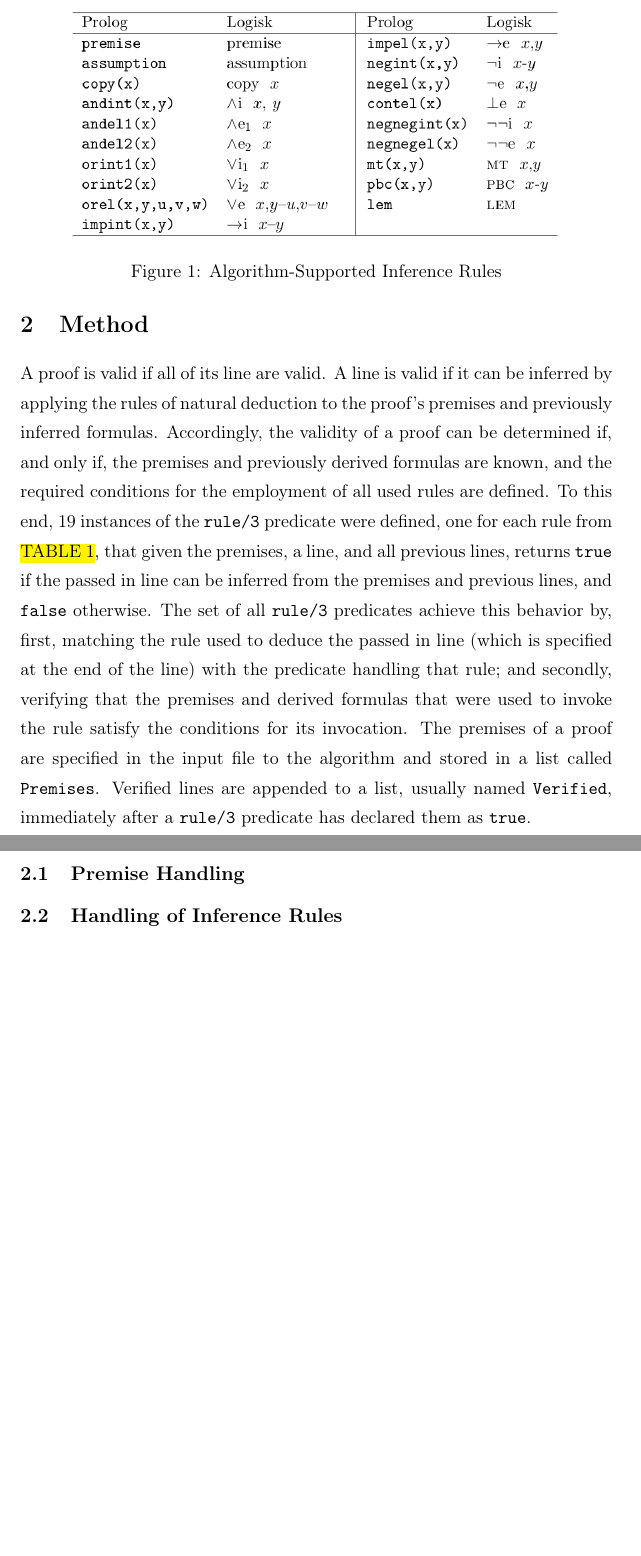
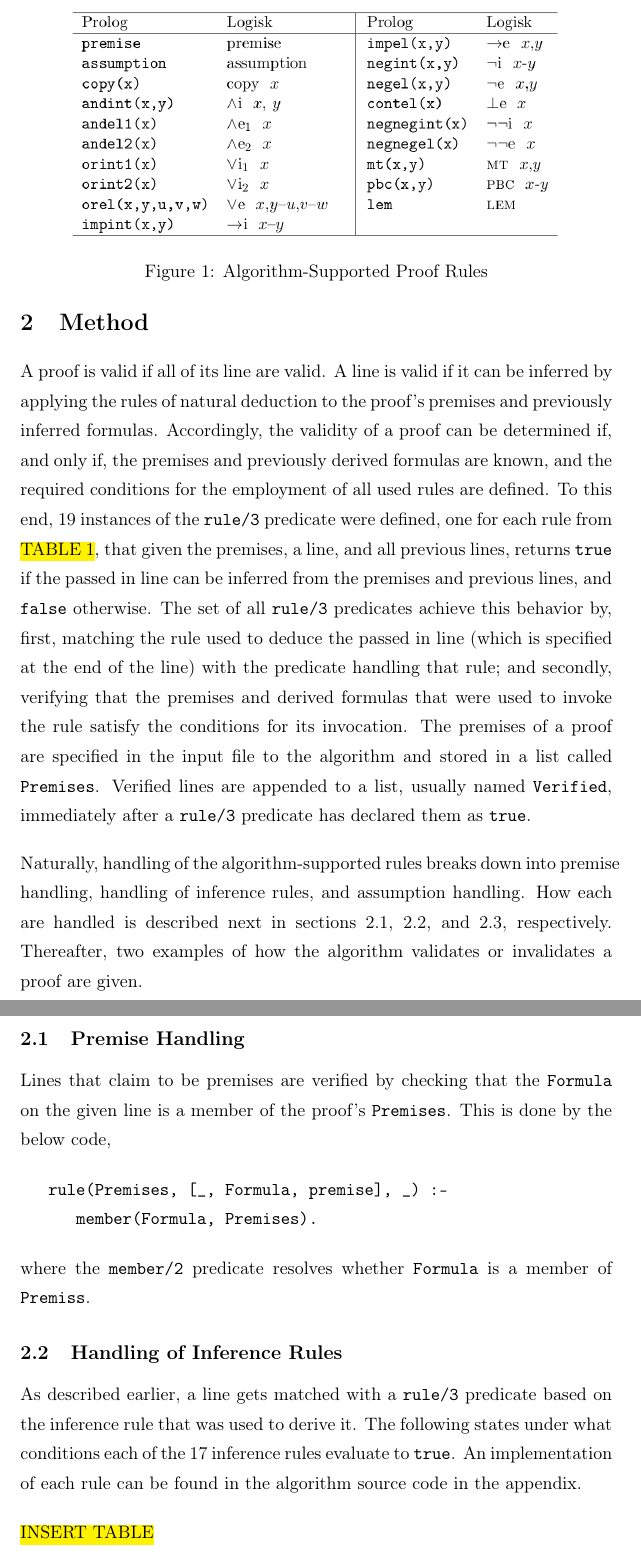
Before and after one commit to konradcl/prolog-proof-verifier, a LaTeX document (report/report.tex): two parts of pages 2 and 3 of 11, joined at a grey line, cut so that both start at the same text, the shorter picture padded with empty space. Compiled offline with pdfLaTeX.

Commit message:
Explain premise and inference rule handling

```diff
--- a/report/report.tex
+++ b/report/report.tex
@@ -71,7 +71,7 @@ Lab 2 $-$ DD1351}
    \begin{figure}
       \centering
       \includegraphics[scale=0.325]{inference-rules}
-      \caption{Algorithm-Supported Inference Rules}
+      \caption{Algorithm-Supported Proof Rules}
    \end{figure}
 
    \section{Method}
@@ -100,9 +100,43 @@ Lab 2 $-$ DD1351}
    list, usually named \texttt{Verified}, immediately after a
    \texttt{rule/3} predicate has declared them as
    \texttt{true}.
+   \bigbreak
+
+   Naturally, handling of the algorithm-supported rules breaks
+   down into premise handling, handling of inference rules,
+   and assumption handling. How each are handled is
+   described next in sections
+   \ref{premise-handling},
+   \ref{handling-of-inference-rules}, and
+   \ref{assumption-handling}, respectively.
+   Thereafter, two examples of how the algorithm validates or
+   invalidates a proof are given.
 
    \subsection{Premise Handling}
+   \label{premise-handling}
+   Lines that claim to be premises are verified by checking
+   that the \texttt{Formula} on the given line is a member of
+   the proof's \texttt{Premises}. This is done by the below
+   code,
+
+\begin{verbatim}
+   rule(Premises, [_, Formula, premise], _) :-
+      member(Formula, Premises).
+\end{verbatim}
+
+   where the \texttt{member/2} predicate resolves
+   whether \texttt{Formula} is a member of \texttt{Premiss}.
 
    \subsection{Handling of Inference Rules}
+   \label{handling-of-inference-rules}
+
+   As described earlier, a line gets matched with a
+   \texttt{rule/3} predicate based on the inference rule that
+   was used to derive it. The following states under what
+   conditions each of the 17 inference rules evaluate to
+   \texttt{true}. An implementation of each rule can be found
+   in the algorithm source code in the appendix.
+   \bigbreak
+   \hl{INSERT TABLE}
 
    \subsection{Assumption Handling}
```
Also changed, not shown: report/report.pdf, report/report.tex (1 more changed lines), 2 other files.
